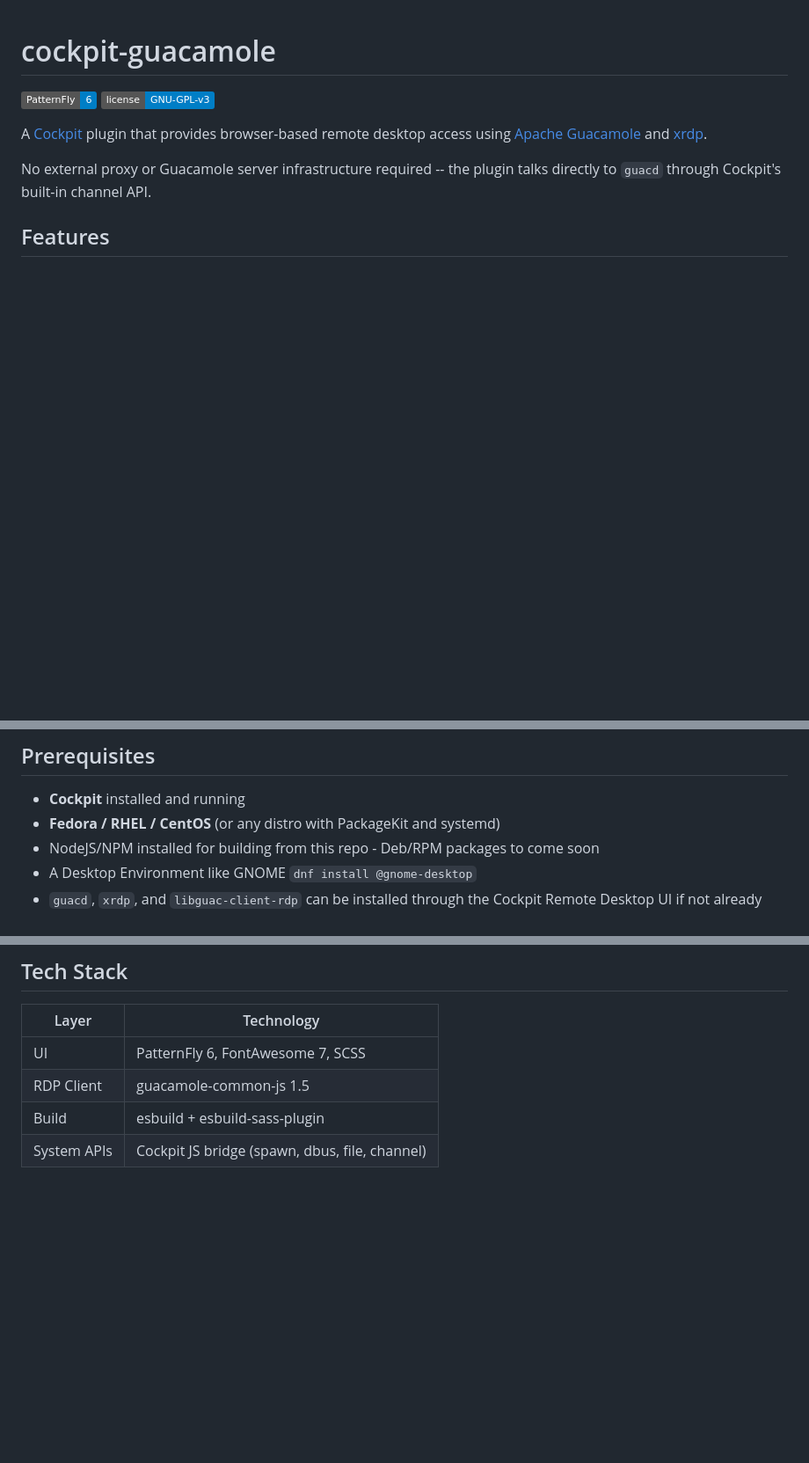
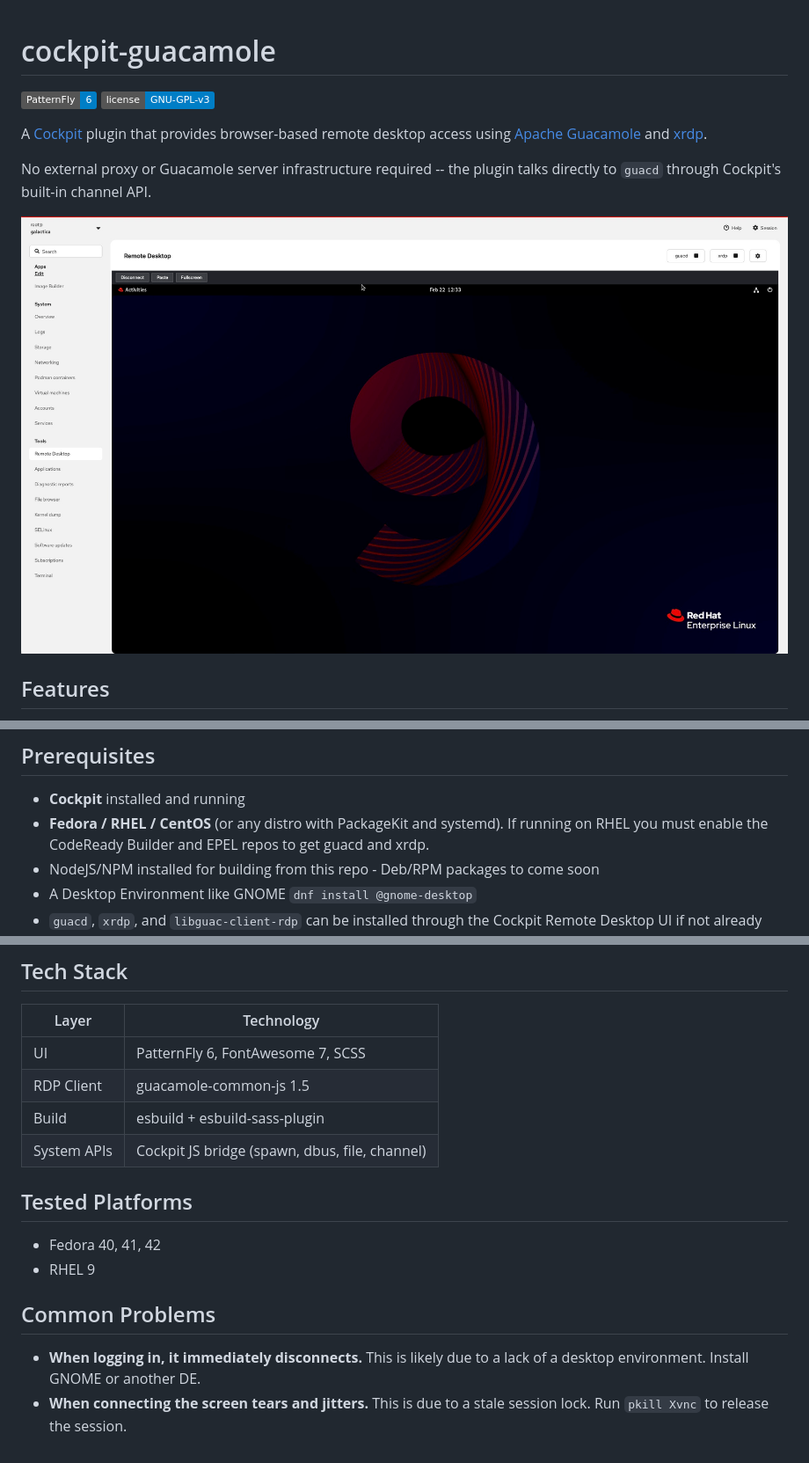
Before and after one commit to kenmoini/cockpit-guacamole, a Markdown page: README.md, 3 parts joined by grey strips. Shown: that part at 88% size. Drawn GitHub-style; pictures changed too: screenshot.jpg (added); badges without logos; blank space fills up the shorter version.

Commit message:
visual and readme update

```diff
--- a/README.md
+++ b/README.md
@@ -6,6 +6,8 @@
 A [Cockpit](https://cockpit-project.org/) plugin that provides browser-based remote desktop access using [Apache Guacamole](https://guacamole.apache.org/) and [xrdp](http://xrdp.org/).
 
 No external proxy or Guacamole server infrastructure required -- the plugin talks directly to `guacd` through Cockpit's built-in channel API.
+
+![Remote Desktop View of a RHEL 9 system via Cockpit Remote Desktop](screenshot.jpg)
 
 ## Features
 
@@ -34,7 +36,7 @@ The plugin opens a raw TCP channel to `guacd` via Cockpit's bridge and performs
 ## Prerequisites
 
 - **Cockpit** installed and running
-- **Fedora / RHEL / CentOS** (or any distro with PackageKit and systemd)
+- **Fedora / RHEL / CentOS** (or any distro with PackageKit and systemd).  If running on RHEL you must enable the CodeReady Builder and EPEL repos to get guacd and xrdp.
 - NodeJS/NPM installed for building from this repo - Deb/RPM packages to come soon
 - A Desktop Environment like GNOME `dnf install @gnome-desktop`
 - `guacd`, `xrdp`, and `libguac-client-rdp` can be installed through the Cockpit Remote Desktop UI if not already present.
@@ -74,3 +76,15 @@ npm run watch
 | RDP Client  | guacamole-common-js 1.5             |
 | Build       | esbuild + esbuild-sass-plugin       |
 | System APIs | Cockpit JS bridge (spawn, dbus, file, channel) |
+
+## Tested Platforms
+
+- Fedora 40, 41, 42
+- RHEL 9
+
+## Common Problems
+
+- **When logging in, it immediately disconnects.**
+  This is likely due to a lack of a desktop environment.  Install GNOME or another DE.
+- **When connecting the screen tears and jitters.**
+  This is due to a stale session lock.  Run `pkill Xvnc` to release the session.
```
Also changed, not shown: 1 other file.
